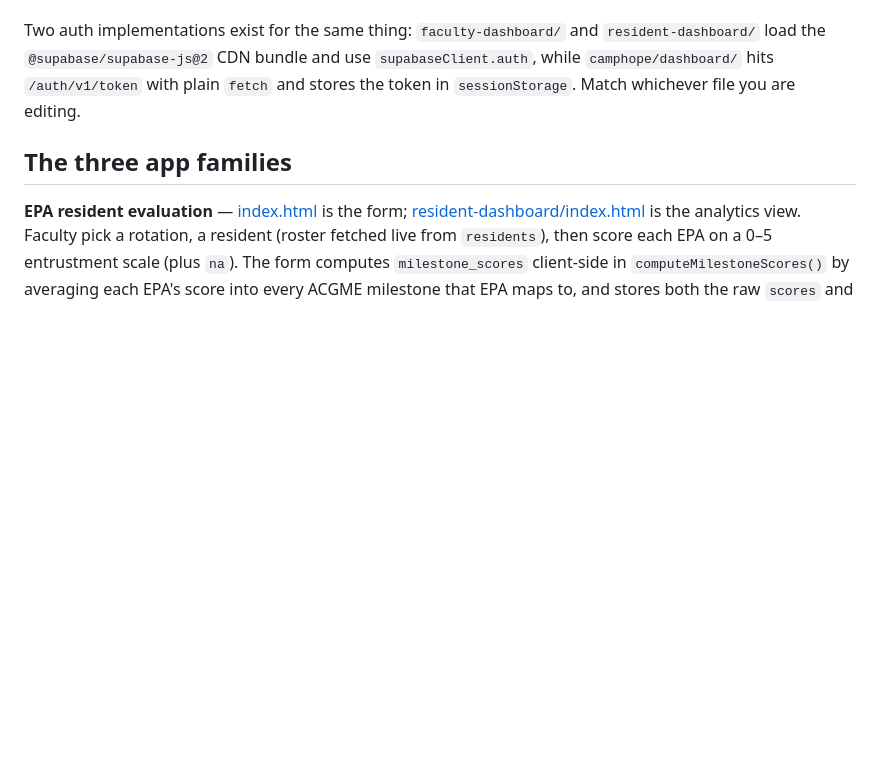
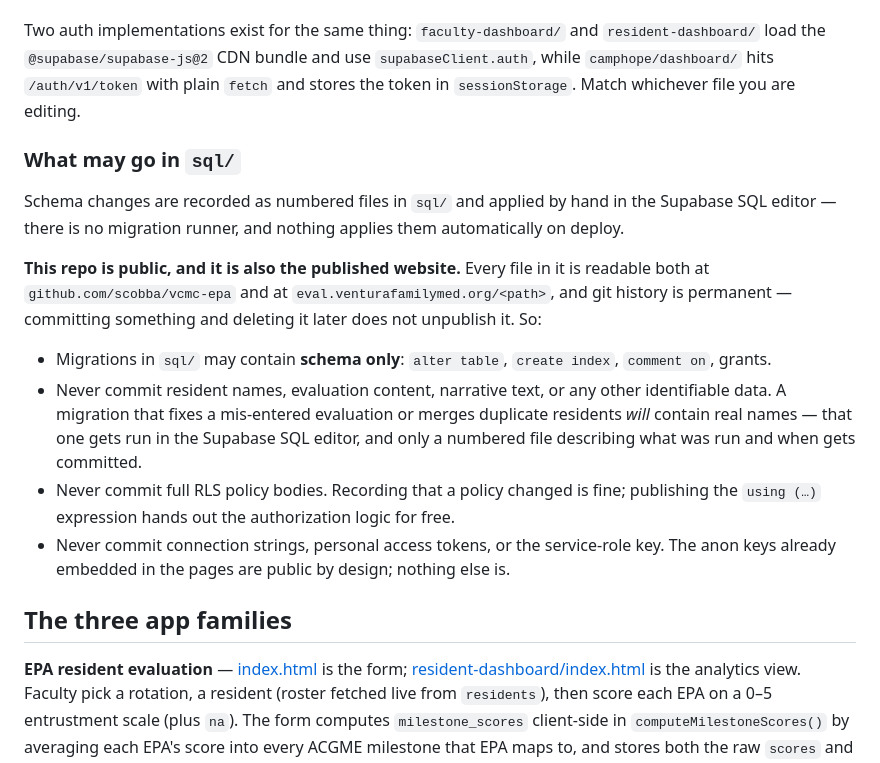
Before and after one commit to scobba/vcmc-epa, a Markdown page: CLAUDE.md, the part around the change. GitHub-like rendering; blank space fills up the shorter version.

Commit message:
Document what may go in sql/
This repo is public and is also the published site, and git history is
permanent, so a migration containing resident names or an RLS policy body
would be disclosed and would stay disclosed.

Records the rule: sql/ holds schema only. Data fixes that touch real names
get run in the Supabase editor, with only a description committed.

Co-Authored-By: Claude Opus 5 <noreply@anthropic.com>

```diff
--- a/CLAUDE.md
+++ b/CLAUDE.md
@@ -28,6 +28,17 @@ Everything talks to Supabase directly over PostgREST from the browser. The anon
 Forms POST anonymously with the anon key (`Prefer: return=minimal`). Dashboards sit behind a Supabase Auth email/password gate and send the **session access token** instead of the anon key — RLS is expected to block anon reads. Dashboard accounts are created manually in the Supabase console; there is no signup flow. Dashboards also carry `<meta name="robots" content="noindex, nofollow">`.
 
 Two auth implementations exist for the same thing: `faculty-dashboard/` and `resident-dashboard/` load the `@supabase/supabase-js@2` CDN bundle and use `supabaseClient.auth`, while `camphope/dashboard/` hits `/auth/v1/token` with plain `fetch` and stores the token in `sessionStorage`. Match whichever file you are editing.
+
+### What may go in `sql/`
+
+Schema changes are recorded as numbered files in `sql/` and applied by hand in the Supabase SQL editor — there is no migration runner, and nothing applies them automatically on deploy.
+
+**This repo is public, and it is also the published website.** Every file in it is readable both at `github.com/scobba/vcmc-epa` and at `eval.venturafamilymed.org/<path>`, and git history is permanent — committing something and deleting it later does not unpublish it. So:
+
+- Migrations in `sql/` may contain **schema only**: `alter table`, `create index`, `comment on`, grants.
+- Never commit resident names, evaluation content, narrative text, or any other identifiable data. A migration that fixes a mis-entered evaluation or merges duplicate residents *will* contain real names — that one gets run in the Supabase SQL editor, and only a numbered file describing what was run and when gets committed.
+- Never commit full RLS policy bodies. Recording that a policy changed is fine; publishing the `using (…)` expression hands out the authorization logic for free.
+- Never commit connection strings, personal access tokens, or the service-role key. The anon keys already embedded in the pages are public by design; nothing else is.
 
 ## The three app families
 
```
